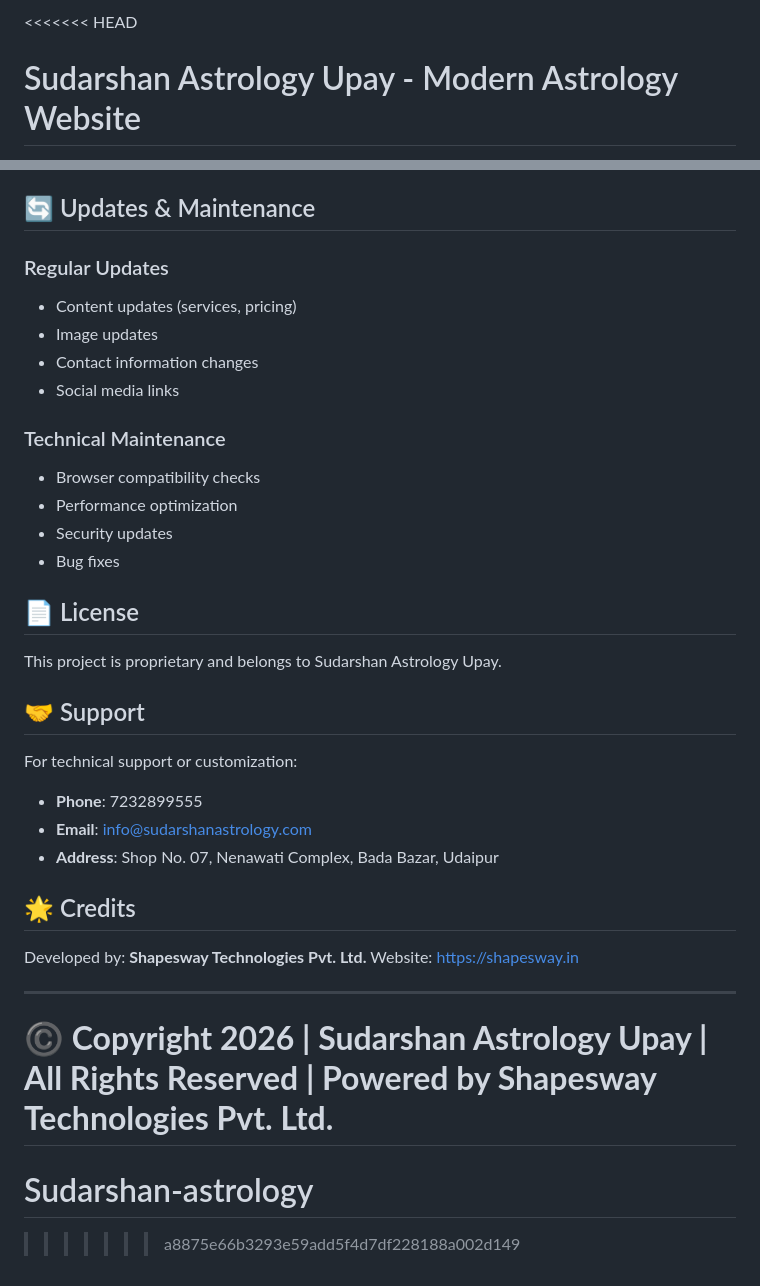
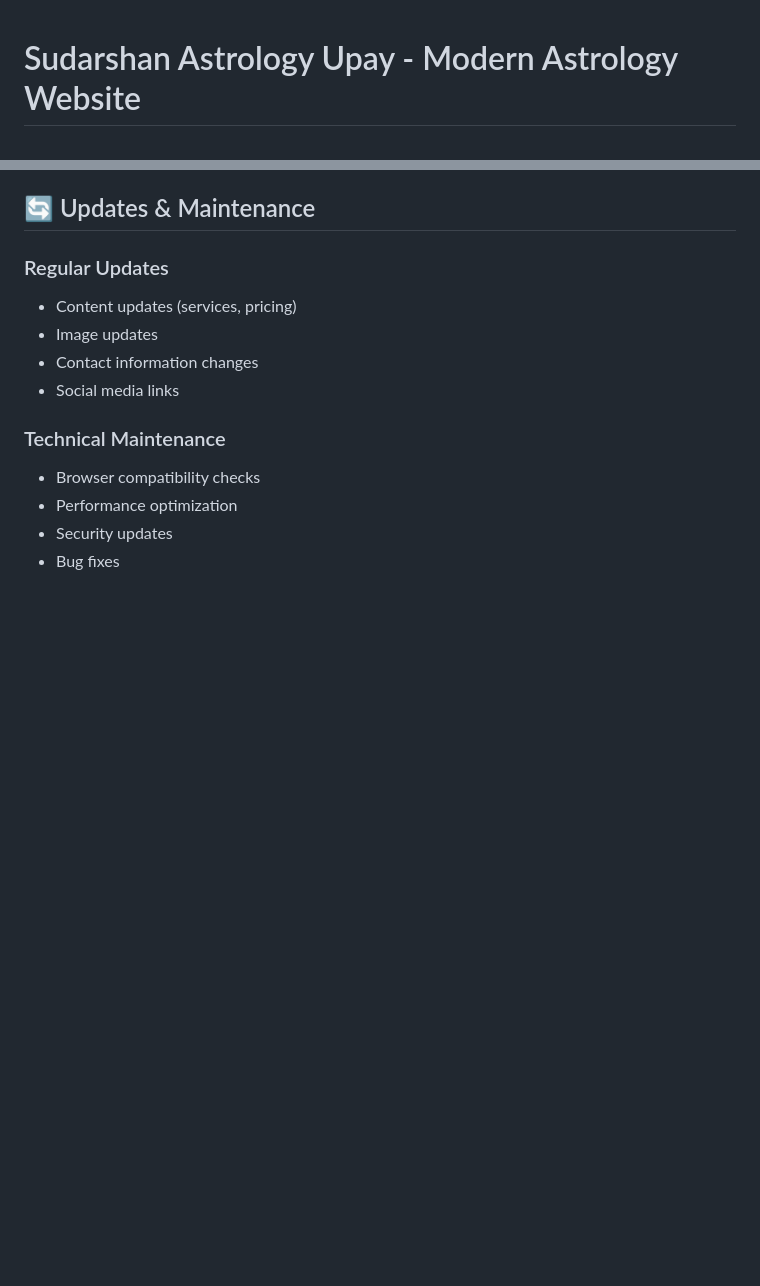
Before and after one commit to Eshbanoliver/Sudarshan-astrology, a Markdown page: README.md, 2 parts joined by grey strips. GitHub-like rendering; blank space fills up the shorter version.

Commit message:
Update README by removing unnecessary sections
Removed license, support, credits, and copyright sections from README.

```diff
--- a/README.md
+++ b/README.md
@@ -1,4 +1,4 @@
-<<<<<<< HEAD
+
 # Sudarshan Astrology Upay - Modern Astrology Website
 
 A fully responsive, modern astrology business website built with HTML, CSS, JavaScript, and Bootstrap 5. Features glassmorphism design, smooth animations, and comprehensive astrology services showcase.
@@ -187,26 +187,3 @@ The website is fully responsive and works perfectly on:
 - Performance optimization
 - Security updates
 - Bug fixes
-
-## 📄 License
-
-This project is proprietary and belongs to Sudarshan Astrology Upay.
-
-## 🤝 Support
-
-For technical support or customization:
-- **Phone**: 7232899555
-- **Email**: info@sudarshanastrology.com
-- **Address**: Shop No. 07, Nenawati Complex, Bada Bazar, Udaipur
-
-## 🌟 Credits
-
-Developed by: **Shapesway Technologies Pvt. Ltd.**
-Website: https://shapesway.in
-
----
-
-**©️ Copyright 2026 | Sudarshan Astrology Upay | All Rights Reserved | Powered by Shapesway Technologies Pvt. Ltd.**
-=======
-# Sudarshan-astrology
->>>>>>> a8875e66b3293e59add5f4d7df228188a002d149
```
